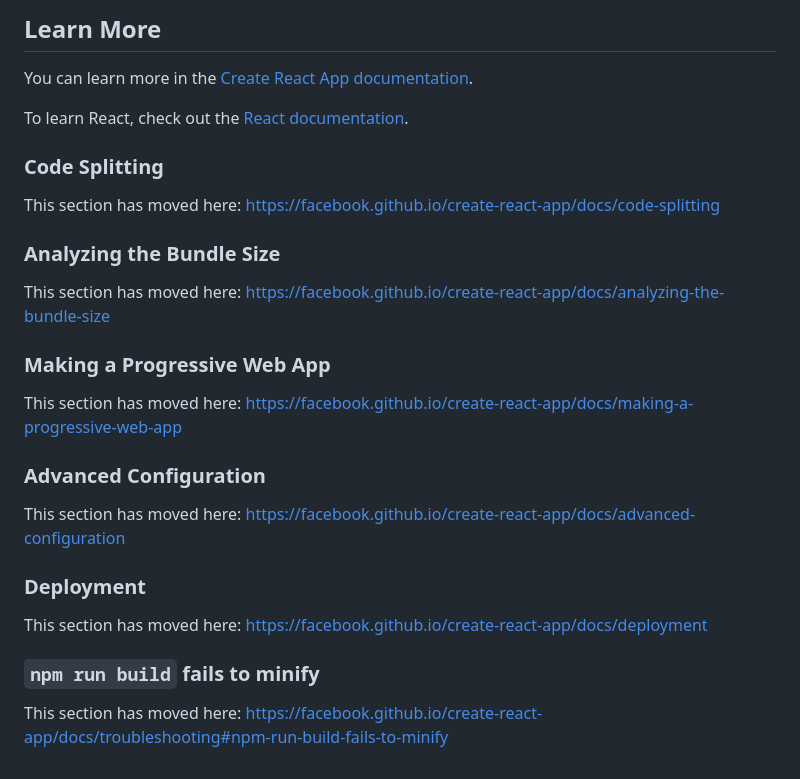
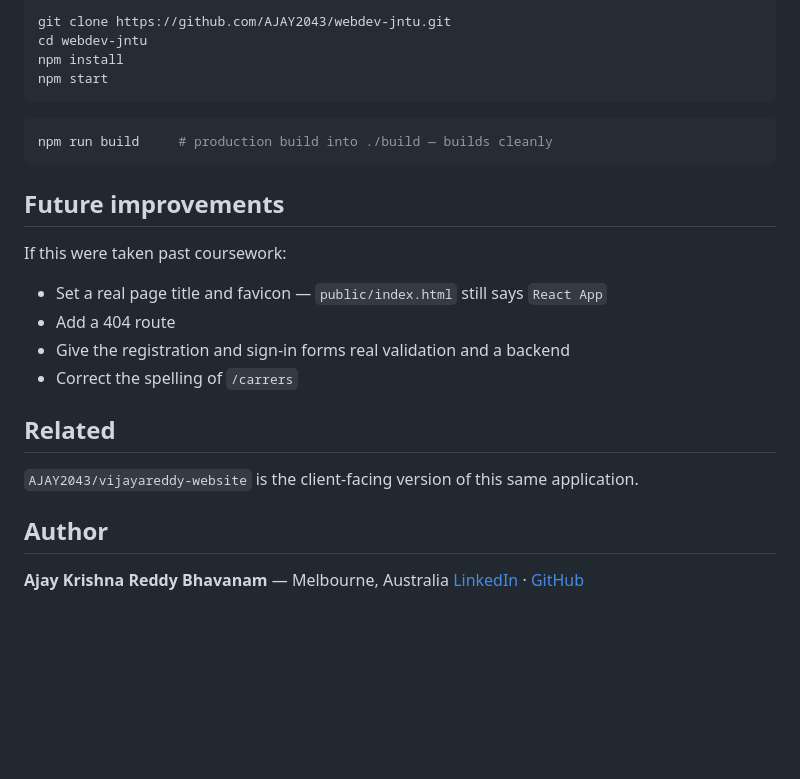
Before and after one commit to AJAY2043/webdev-jntu, a Markdown page: README.md, the part around one of its changes. Rendered like a GitHub page; blank space fills up the shorter version.

````diff
--- a/README.md
+++ b/README.md
@@ -41,30 +58,29 @@ You don't have to ever use `eject`. The curated feature set is suitable for smal
 
-## Learn More
+```bash
+git clone https://github.com/AJAY2043/webdev-jntu.git
+cd webdev-jntu
+npm install
+npm start
+```
 
-You can learn more in the [Create React App documentation](https://facebook.github.io/create-react-app/docs/getting-started).
+```bash
+npm run build     # production build into ./build — builds cleanly
+```
 
-To learn React, check out the [React documentation](https://reactjs.org/).
+## Future improvements
 
-### Code Splitting
+If this were taken past coursework:
 
-This section has moved here: [https://facebook.github.io/create-react-app/docs/code-splitting](https://facebook.github.io/create-react-app/docs/code-splitting)
+- Set a real page title and favicon — `public/index.html` still says `React App`
+- Add a 404 route
+- Give the registration and sign-in forms real validation and a backend
+- Correct the spelling of `/carrers`
 
-### Analyzing the Bundle Size
+## Related
 
-This section has moved here: [https://facebook.github.io/create-react-app/docs/analyzing-the-bundle-size](https://facebook.github.io/create-react-app/docs/analyzing-the-bundle-size)
+`AJAY2043/vijayareddy-website` is the client-facing version of this same application.
 
-### Making a Progressive Web App
+## Author
 
-This section has moved here: [https://facebook.github.io/create-react-app/docs/making-a-progressive-web-app](https://facebook.github.io/create-react-app/docs/making-a-progressive-web-app)
-
-### Advanced Configuration
-
-This section has moved here: [https://facebook.github.io/create-react-app/docs/advanced-configuration](https://facebook.github.io/create-react-app/docs/advanced-configuration)
-
-### Deployment
-
-This section has moved here: [https://facebook.github.io/create-react-app/docs/deployment](https://facebook.github.io/create-react-app/docs/deployment)
-
-### `npm run build` fails to minify
-
-This section has moved here: [https://facebook.github.io/create-react-app/docs/troubleshooting#npm-run-build-fails-to-minify](https://facebook.github.io/create-react-app/docs/troubleshooting#npm-run-build-fails-to-minify)
+**Ajay Krishna Reddy Bhavanam** — Melbourne, Australia
+[LinkedIn](https://linkedin.com/in/ajay-krishna-reddy) · [GitHub](https://github.com/AJAY2043)
````
Also changed, not shown: other parts of README.md (+40 -23 lines), assets/banner.png (added), assets/preview-home.jpg (added), 1 other file.
